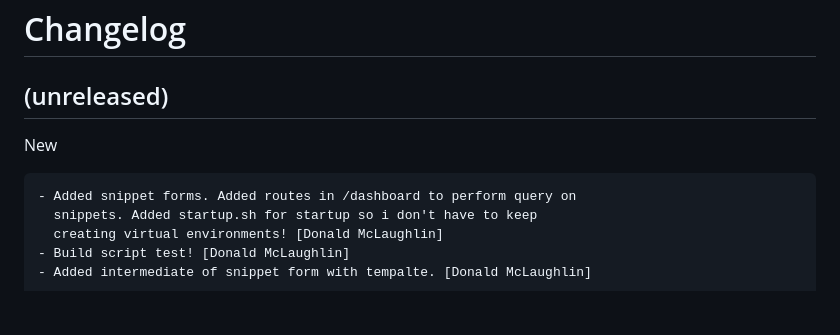
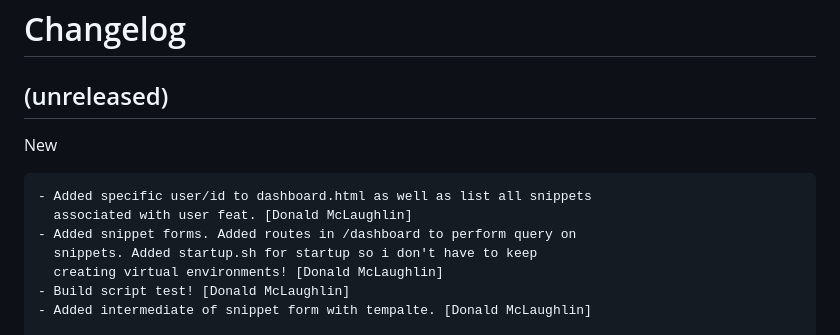
Before and after one commit to don1997/csm, a Markdown page: CHANGELOG.md, the part around the change. Drawn GitHub-style; blank space fills up the shorter version.

Commit message:
Chore: cl

```diff
--- a/CHANGELOG.md
+++ b/CHANGELOG.md
@@ -7,6 +7,8 @@ Changelog
 
 New
 ~~~
+- Added specific user/id to dashboard.html as well as list all snippets
+  associated with user feat. [Donald McLaughlin]
 - Added snippet forms. Added routes in /dashboard to perform query on
   snippets. Added startup.sh for startup so i don't have to keep
   creating virtual environments! [Donald McLaughlin]
```
